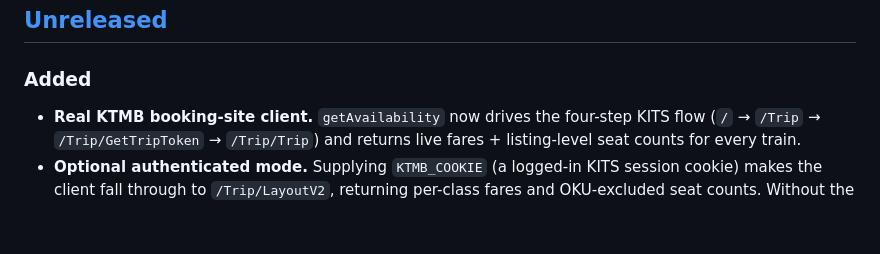
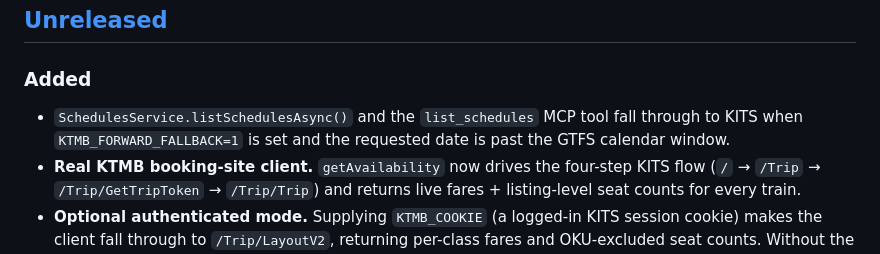
Before and after one commit to ZhunHao/ktmb, a Markdown page: CHANGELOG.md, the part around the change. GitHub-like rendering; blank space fills up the shorter version.

```diff
--- a/CHANGELOG.md
+++ b/CHANGELOG.md
@@ -8,6 +8,7 @@ to [Semantic Versioning](https://semver.org/spec/v2.0.0.html).
 
 ### Added
 
+- `SchedulesService.listSchedulesAsync()` and the `list_schedules` MCP tool fall through to KITS when `KTMB_FORWARD_FALLBACK=1` is set and the requested date is past the GTFS calendar window.
 - **Real KTMB booking-site client.** `getAvailability` now drives the
   four-step KITS flow (`/` → `/Trip` → `/Trip/GetTripToken` →
   `/Trip/Trip`) and returns live fares + listing-level seat counts for
```
Also changed, not shown: README.md (+10 -3 lines).
